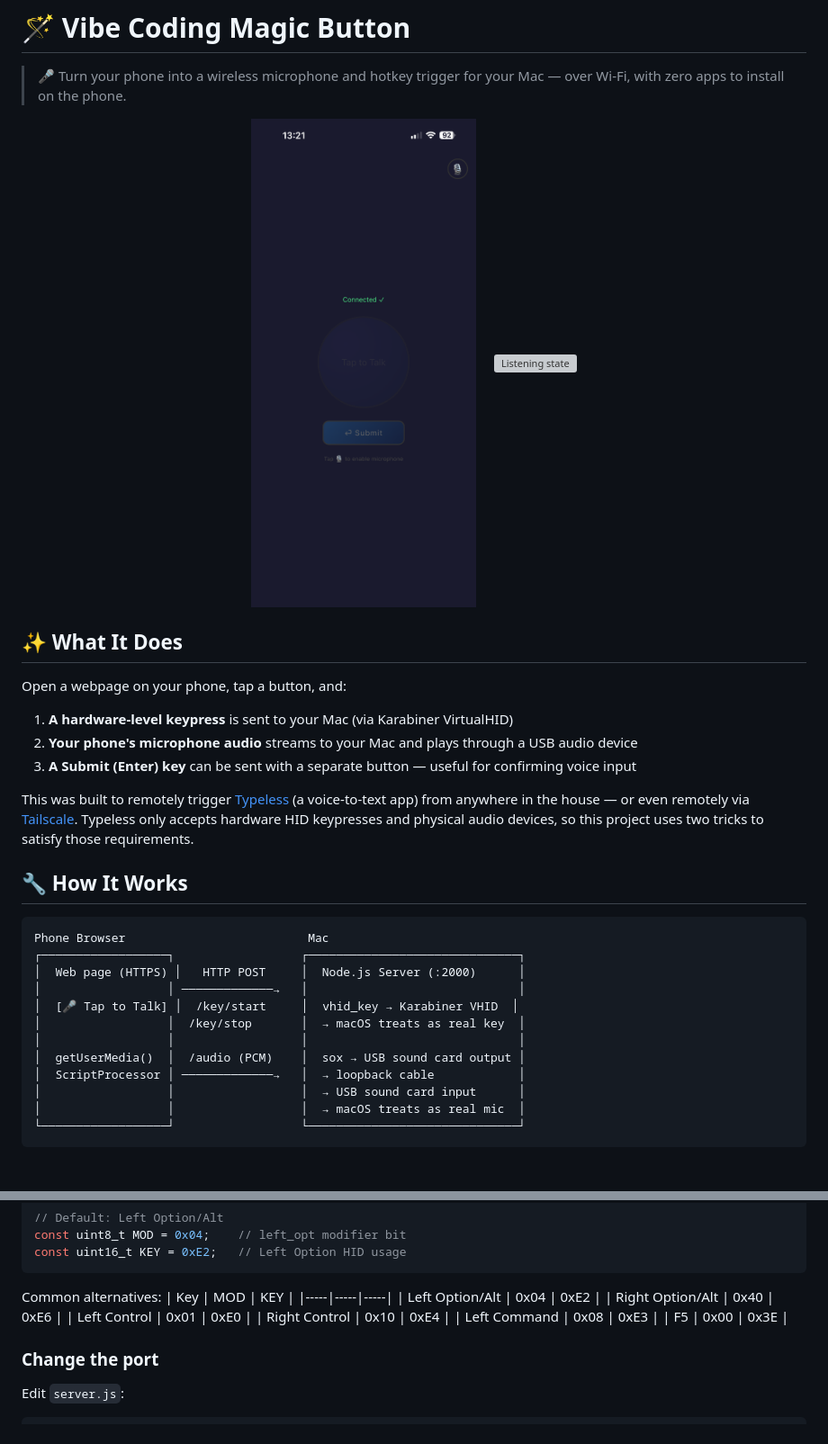
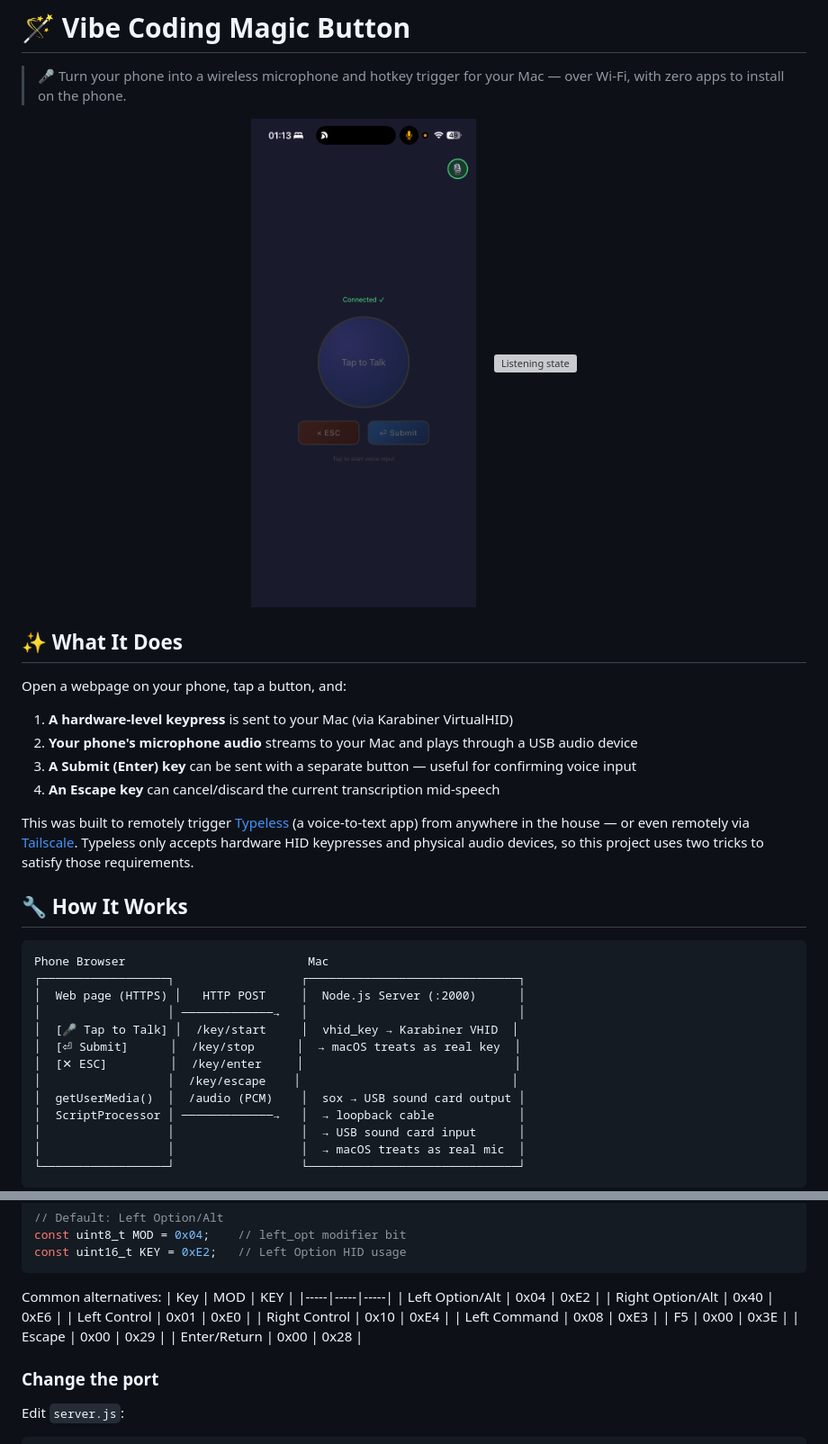
Before and after one commit to schummiking/vibe-coding-magic-button, a Markdown page: README.md, 2 parts joined by grey strips. Shown at 90% size. GitHub-like rendering; pictures changed too: assets/screenshot-idle.png; blank space fills up the shorter version; grey boxes are pictures that could not be loaded.

```diff
--- a/README.md
+++ b/README.md
@@ -14,6 +14,7 @@ Open a webpage on your phone, tap a button, and:
 1. **A hardware-level keypress** is sent to your Mac (via Karabiner VirtualHID)
 2. **Your phone's microphone audio** streams to your Mac and plays through a USB audio device
 3. **A Submit (Enter) key** can be sent with a separate button — useful for confirming voice input
+4. **An Escape key** can cancel/discard the current transcription mid-speech
 
 This was built to remotely trigger [Typeless](https://typeless.so) (a voice-to-text app) from anywhere in the house — or even remotely via [Tailscale](https://tailscale.com). Typeless only accepts hardware HID keypresses and physical audio devices, so this project uses two tricks to satisfy those requirements.
 
@@ -25,8 +26,9 @@ Phone Browser                          Mac
 │  Web page (HTTPS) │   HTTP POST     │  Node.js Server (:2000)      │
 │                  │ ─────────────→   │                              │
 │  [🎤 Tap to Talk] │  /key/start     │  vhid_key → Karabiner VHID  │
-│                  │  /key/stop       │  → macOS treats as real key  │
-│                  │                  │                              │
+│  [⏎ Submit]      │  /key/stop      │  → macOS treats as real key  │
+│  [✕ ESC]         │  /key/enter     │                              │
+│                  │  /key/escape    │                              │
 │  getUserMedia()  │  /audio (PCM)    │  sox → USB sound card output │
 │  ScriptProcessor │ ─────────────→   │  → loopback cable            │
 │                  │                  │  → USB sound card input      │
@@ -156,6 +158,8 @@ Common alternatives:
 | Right Control | 0x10 | 0xE4 |
 | Left Command | 0x08 | 0xE3 |
 | F5 | 0x00 | 0x3E |
+| Escape | 0x00 | 0x29 |
+| Enter/Return | 0x00 | 0x28 |
 
 ### Change the port
 Edit `server.js`:
```
Also changed, not shown: 4 other files.
